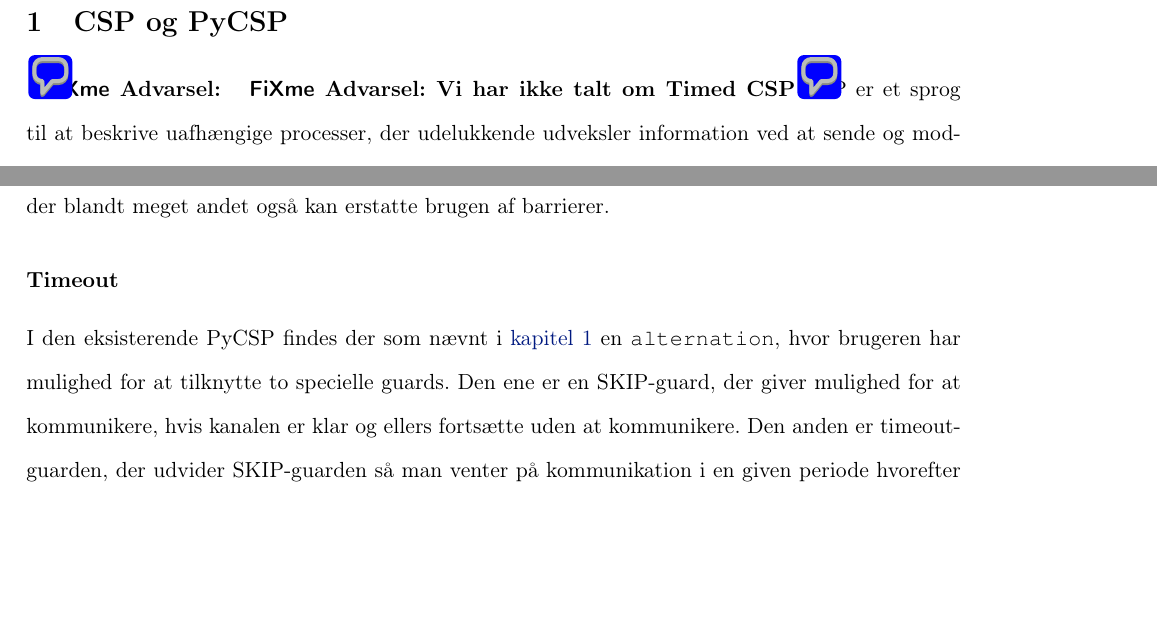
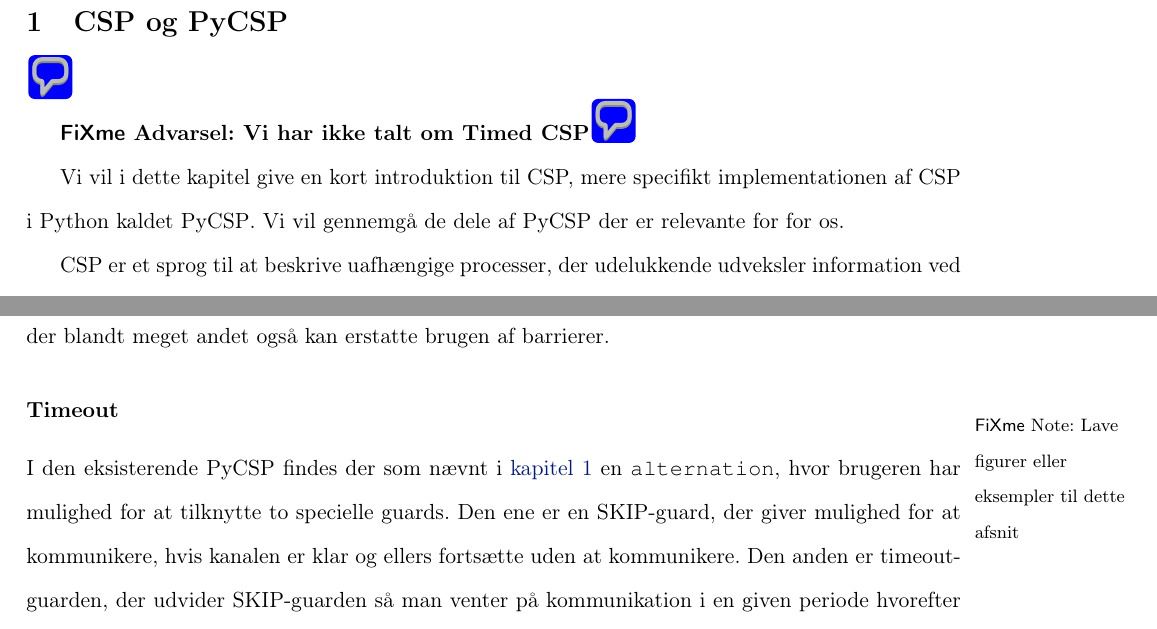
Before and after one commit to shamran/TimedPyCSP, a LaTeX book (report/skelet.tex, which reads report/csp/csp.tex, report/des/theory.tex): two parts of pages 4 and 11 of 38, joined at a grey line, cut so that both start at the same text, the shorter picture padded with empty space. Compiled offline with pdfLaTeX.

Commit message:
flere rettelser

```diff
--- a/report/csp/csp.tex
+++ b/report/csp/csp.tex
@@ -1,8 +1,11 @@
 \chapter{CSP og PyCSP}\label{sec:csp}\pdfcomment{Er det passende med en overskrift på ting der ikke er introduceret}
-\inline{}
+
 \inline{Vi har ikke talt om Timed CSP}
 \pdfcomment{Mangler indledene meta tekts}
-CSP er et sprog til at beskrive uafhængige processer, der udelukkende udveksler information ved at sende og modtage beskeder over eksplicitte kanaler mellem processerne. Det blev introduceret af \citeauthor{hoare-csp} i \citetitle{hoare-csp}\cite{hoare-csp} og ligger til grund for adskillige praktiske implementeriner i et udvalg af programmeringssprog heriblandt Occam, Java, C++ og Python\cite{May1983, jcsp, Brown2007, pycsp}. I Python hedder implementeringen \pycsp, og er udviklet i et samarbejde mellem mellem Tromsø Universitet og Københavns Universitet med henblik på at kombinere \kv{mulighederne i Python for effektivt og hurtigt at udvikle programmer med CSPs evne til at udtrykke samtidighed\cite{pycsp}.}
+
+Vi vil i dette kapitel give en kort introduktion til CSP, mere specifikt implementationen af CSP i Python kaldet \pycsp. Vi vil gennemgå de dele af \pycsp der er relevante for for os.
+
+CSP er et sprog til at beskrive uafhængige processer, der udelukkende udveksler information ved at sende og modtage beskeder over eksplicitte kanaler mellem processerne. Det blev introduceret af \citeauthor{hoare-csp} i \citetitle{hoare-csp}\cite{hoare-csp} og ligger til grund for adskillige praktiske implementeringer i et udvalg af programmeringssprog heriblandt Occam, Java, C++ og Python\cite{May1983, jcsp, Brown2007, pycsp}. I Python hedder implementeringen \pycsp, og er udviklet i et samarbejde mellem mellem Tromsø Universitet og Københavns Universitet med henblik på at kombinere \kv{mulighederne i Python for effektivt og hurtigt at udvikle programmer med CSPs evne til at udtrykke samtidighed\cite{pycsp}.}
 
 \section{Kommunikation mellem processer}
 \pdfcomment{Er forholdet mellem implementeringer processer og kanaler kendt viden ? Er definitionen af disse begreber kendt viden?}Alt kommunikationen foregår over kanaler. De nævnte implementeringer har forskellige typer kanaler, der adskiller sig ved  hvordan de forbindes til andre processer. Generelt findes der fire typer af kanaler: one-to-one, any-to-one, one-to-any og any-to-any. Forskellen ligger i hvem og hvor mange, der kan læse og skrive til en kanal. Det er klart at any-to-any kanalen er den mest generelle, og har funktionalitet som de andre. Dette er udnyttet i bl.a. PyCSP hvor det er den eneste kanaltype der er til rådighed. Fælles for de fire kanaltyper er, at processen ikke kender til kanalen og hvilken proces, der er i den anden ende af kanalen. Istedet kender processen kun til en  kanalende, som  den enten kan skrive til eller læse fra. Hvis to processer både skal kunne læse fra, og skrive til hinanden, skal der bruges to kanaler med tilhørende kanalender.
--- a/report/des/theory.tex
+++ b/report/des/theory.tex
@@ -123,6 +123,7 @@ Barrierens berettigelse er derfor for at kunne introducere tid, samt for at kunn
 Men barrierer giver kun en  primitiv model for tid, og vi vil vise at med brugen af en \des får man et stærkere værktøj, der blandt meget andet også kan erstatte brugen af barrierer.
 
 \subsubsection{Timeout}
+\fxnote{Lave figurer eller eksempler til dette afsnit}
 I den eksisterende \pycsp findes der som nævnt i \autoref{sec:csp} en \code{alternation}, hvor brugeren har mulighed for at tilknytte to specielle guards. Den ene er en SKIP-guard, der giver mulighed for at kommunikere, hvis kanalen er klar og ellers fortsætte uden at kommunikere. Den anden er timeout-guarden, der udvider SKIP-guarden så man venter på kommunikation i en given periode hvorefter man tager SKIP-guarden.
 Når \des indføres, ændres tiden, \ikkef{så timeout-guarden opererer på tidsskridt fremfor en tidsperiode}. Dette medfører, at en proces kan ønske at kommunikere i indeværende tidsskridt, men ikke i det efterfølgende.
 Vi kan dog ikke i tidsskridtet evaluere om kommunikation er muligt. Dette skyldes, at tiden står stille mens processerne er aktive, så selvom kommunikation ikke er muligt på et tidspunkt i tidsskridtet, så kan en efterfølgende begivenhed i samme tidsskridt muliggøre kommunikation.
```
Also changed, not shown: report/des/des.tex (+1 -1 lines).
